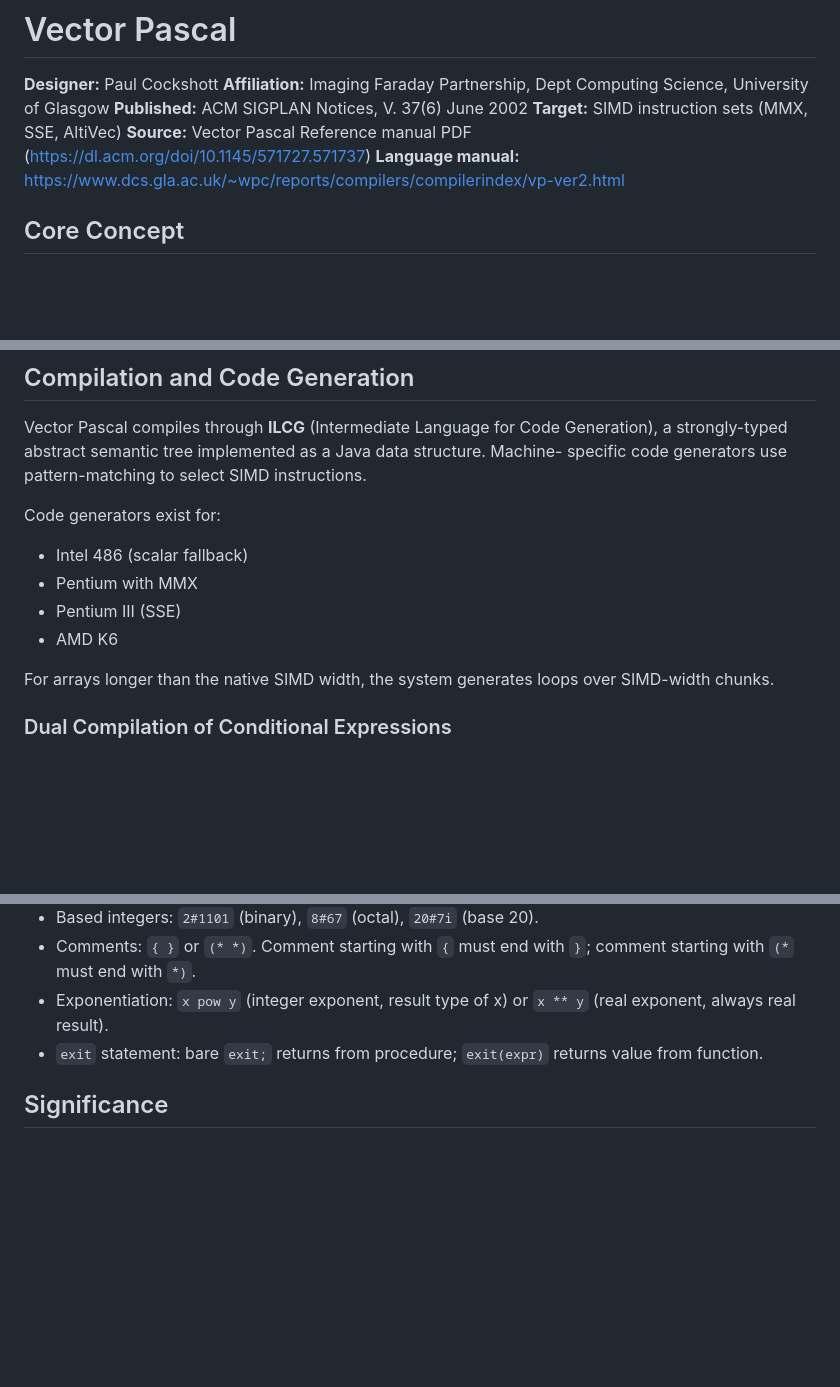
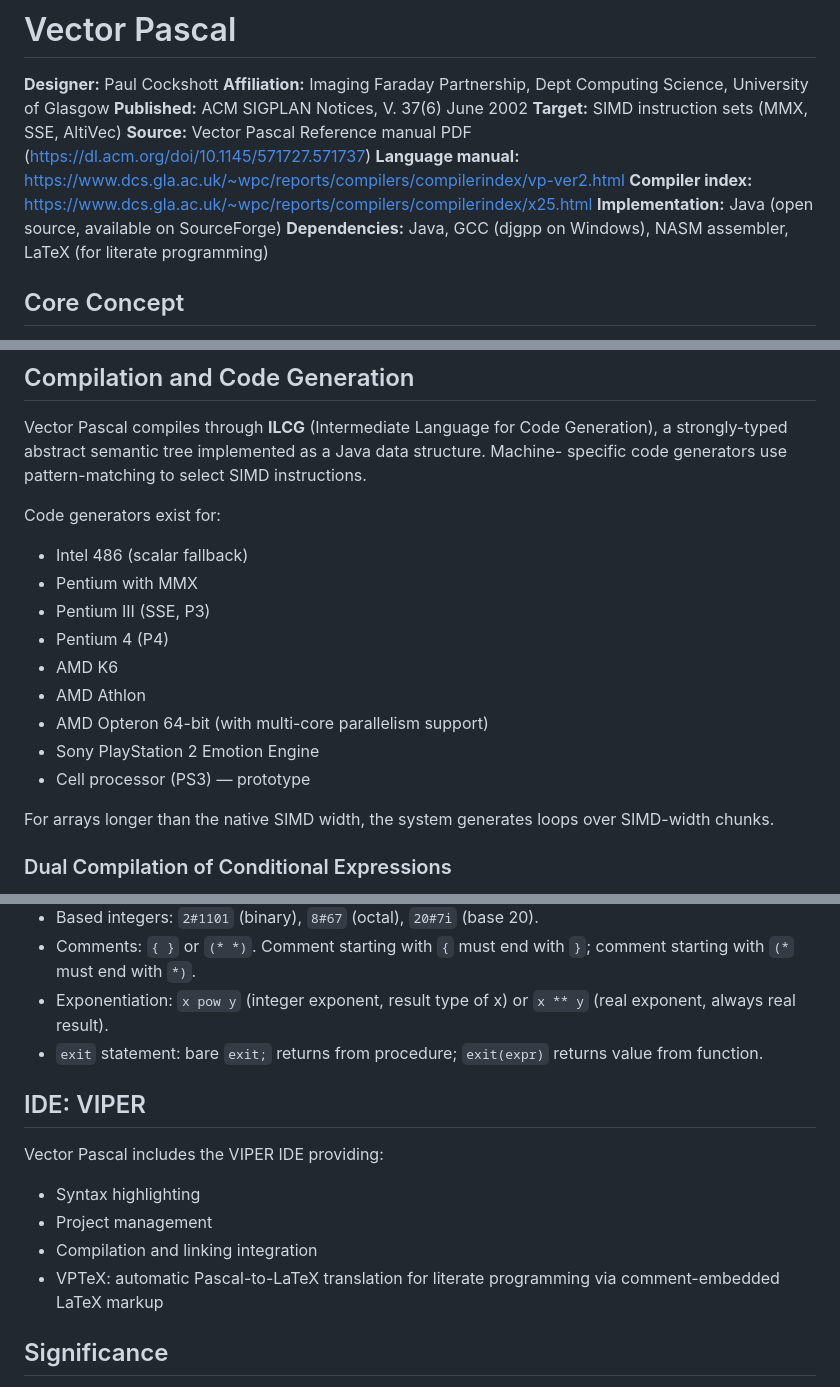
Before and after one commit to OrangeTide/the-mechanical-researcher, a Markdown page: notes/vector-pascal.md, 3 parts joined by grey strips. Rendered like a GitHub page; blank space fills up the shorter version.

```diff
--- a/notes/vector-pascal.md
+++ b/notes/vector-pascal.md
@@ -6,6 +6,9 @@
 **Target:** SIMD instruction sets (MMX, SSE, AltiVec)
 **Source:** Vector Pascal Reference manual PDF (https://dl.acm.org/doi/10.1145/571727.571737)
 **Language manual:** https://www.dcs.gla.ac.uk/~wpc/reports/compilers/compilerindex/vp-ver2.html
+**Compiler index:** https://www.dcs.gla.ac.uk/~wpc/reports/compilers/compilerindex/x25.html
+**Implementation:** Java (open source, available on SourceForge)
+**Dependencies:** Java, GCC (djgpp on Windows), NASM assembler, LaTeX (for literate programming)
 
 ## Core Concept
 
@@ -259,8 +262,13 @@ specific code generators use pattern-matching to select SIMD instructions.
 Code generators exist for:
 - Intel 486 (scalar fallback)
 - Pentium with MMX
-- Pentium III (SSE)
+- Pentium III (SSE, P3)
+- Pentium 4 (P4)
 - AMD K6
+- AMD Athlon
+- AMD Opteron 64-bit (with multi-core parallelism support)
+- Sony PlayStation 2 Emotion Engine
+- Cell processor (PS3) — prototype
 
 For arrays longer than the native SIMD width, the system generates loops over
 SIMD-width chunks.
@@ -329,6 +337,15 @@ PIXEL2BYTE, BYTE2PIXEL, LIBRARY, EXTERNAL, NAME, CDECL, SHL, SHR.
 - `exit` statement: bare `exit;` returns from procedure; `exit(expr)` returns value
   from function.
 
+## IDE: VIPER
+
+Vector Pascal includes the VIPER IDE providing:
+- Syntax highlighting
+- Project management
+- Compilation and linking integration
+- VPTeX: automatic Pascal-to-LaTeX translation for literate programming via
+  comment-embedded LaTeX markup
+
 ## Significance
 
 Vector Pascal demonstrates that a Pascal-family language can express data-parallel
```
Also changed, not shown: notes/pastel.md (added, +73 -0 lines), notes/ps-algol.md (added, +441 -0 lines).
